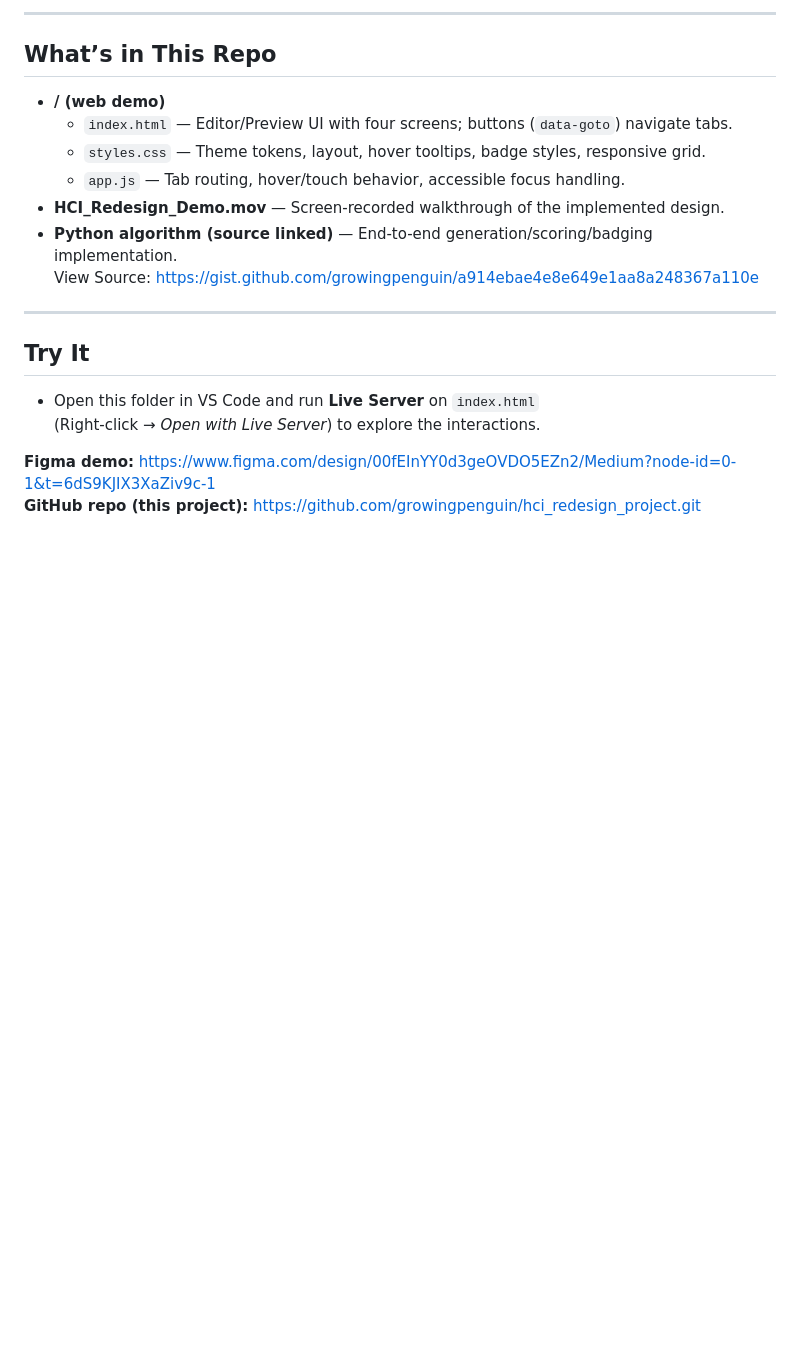
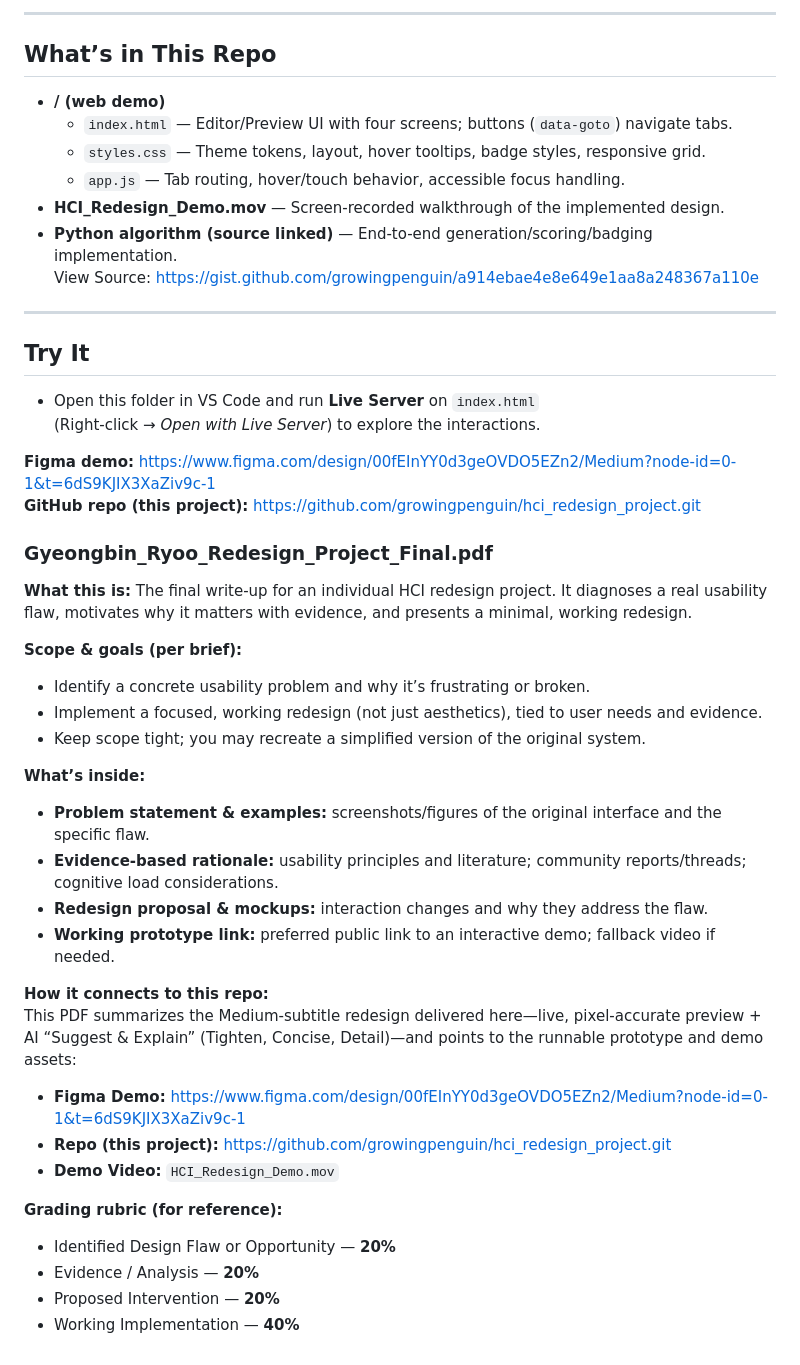
Before and after one commit to growingpenguin/hci_redesign_project, a Markdown page: README.md, the part around the change. Rendered like a GitHub page; blank space fills up the shorter version.

```diff
--- a/README.md
+++ b/README.md
@@ -71,3 +71,31 @@ If GitHub doesn’t preview `.mov`, click **Download** to view locally.
 
 **Figma demo:** https://www.figma.com/design/00fEInYY0d3geOVDO5EZn2/Medium?node-id=0-1&t=6dS9KJIX3XaZiv9c-1
 **GitHub repo (this project):** https://github.com/growingpenguin/hci_redesign_project.git
+
+
+### Gyeongbin_Ryoo_Redesign_Project_Final.pdf
+
+**What this is:** The final write-up for an individual HCI redesign project. It diagnoses a real usability flaw, motivates why it matters with evidence, and presents a minimal, working redesign.
+
+**Scope & goals (per brief):**
+- Identify a concrete usability problem and why it’s frustrating or broken.
+- Implement a focused, working redesign (not just aesthetics), tied to user needs and evidence.
+- Keep scope tight; you may recreate a simplified version of the original system.
+
+**What’s inside:**
+- **Problem statement & examples:** screenshots/figures of the original interface and the specific flaw.
+- **Evidence-based rationale:** usability principles and literature; community reports/threads; cognitive load considerations.
+- **Redesign proposal & mockups:** interaction changes and why they address the flaw.
+- **Working prototype link:** preferred public link to an interactive demo; fallback video if needed.
+
+**How it connects to this repo:**
+This PDF summarizes the Medium-subtitle redesign delivered here—live, pixel-accurate preview + AI “Suggest & Explain” (Tighten, Concise, Detail)—and points to the runnable prototype and demo assets:
+- **Figma Demo:** https://www.figma.com/design/00fEInYY0d3geOVDO5EZn2/Medium?node-id=0-1&t=6dS9KJIX3XaZiv9c-1
+- **Repo (this project):** https://github.com/growingpenguin/hci_redesign_project.git
+- **Demo Video:** `HCI_Redesign_Demo.mov`
+
+**Grading rubric (for reference):**
+- Identified Design Flaw or Opportunity — **20%**
+- Evidence / Analysis — **20%**
+- Proposed Intervention — **20%**
+- Working Implementation — **40%**
```
